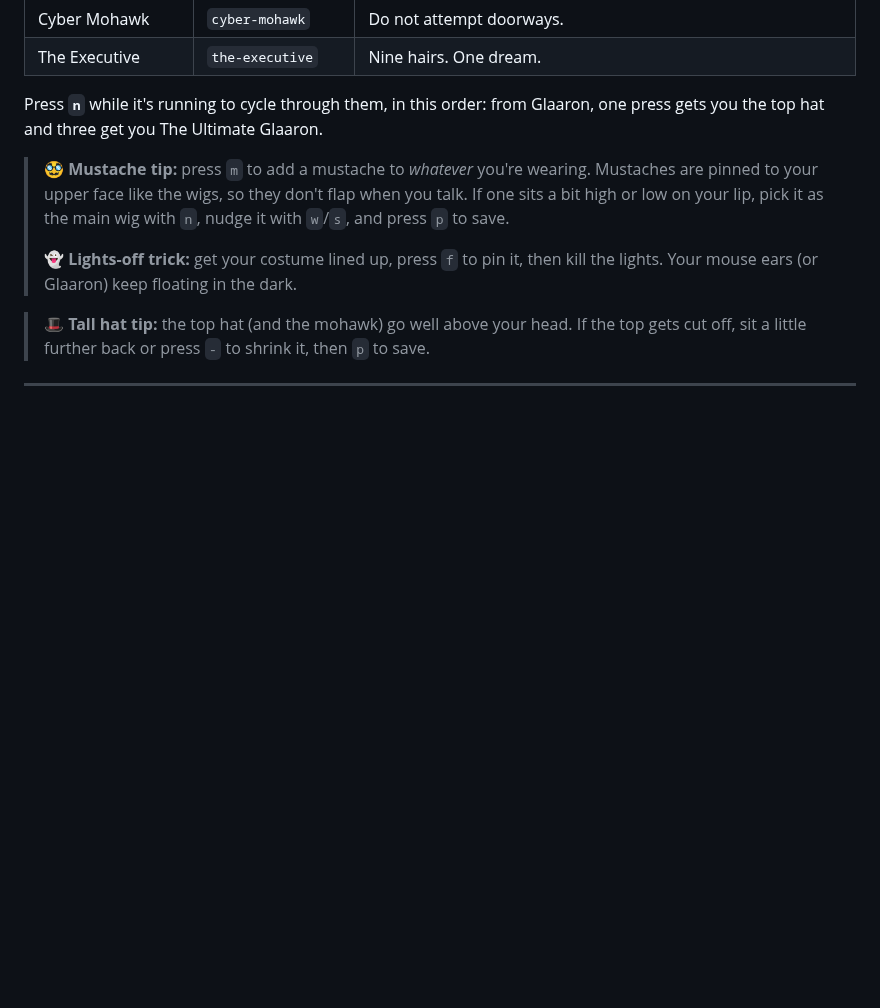
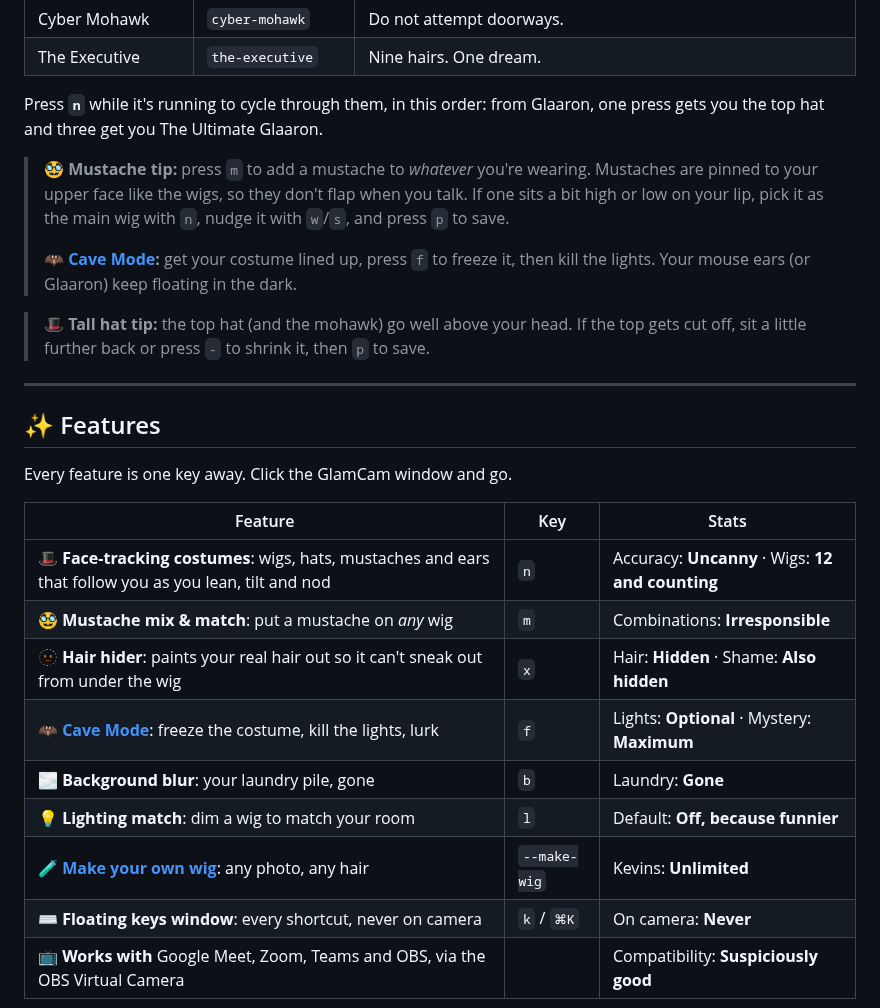
Before and after one commit to jdonohoo/glamcam, a Markdown page: README.md, the part around one of its changes. Rendered like a GitHub page; blank space fills up the shorter version.

```diff
--- a/README.md
+++ b/README.md
@@ -66,8 +66,25 @@ Press **`n`** while it's running to cycle through them, in this order: from Glaa
 
 > 🥸 **Mustache tip:** press `m` to add a mustache to *whatever* you're wearing. Mustaches are pinned to your upper face like the wigs, so they don't flap when you talk. If one sits a bit high or low on your lip, pick it as the main wig with `n`, nudge it with `w`/`s`, and press `p` to save.
 >
-> 👻 **Lights-off trick:** get your costume lined up, press `f` to pin it, then kill the lights. Your mouse ears (or Glaaron) keep floating in the dark.
+> 🦇 **[Cave Mode](#-cave-mode):** get your costume lined up, press `f` to freeze it, then kill the lights. Your mouse ears (or Glaaron) keep floating in the dark.
 
 > 🎩 **Tall hat tip:** the top hat (and the mohawk) go well above your head. If the top gets cut off, sit a little further back or press `-` to shrink it, then `p` to save.
 
 ---
+
+## ✨ Features
+
+Every feature is one key away. Click the GlamCam window and go.
+
+| Feature | Key | Stats |
+|---|---|---|
+| 🎩 **Face-tracking costumes**: wigs, hats, mustaches and ears that follow you as you lean, tilt and nod | `n` | Accuracy: **Uncanny** · Wigs: **12 and counting** |
+| 🥸 **Mustache mix & match**: put a mustache on *any* wig | `m` | Combinations: **Irresponsible** |
+| 🫥 **Hair hider**: paints your real hair out so it can't sneak out from under the wig | `x` | Hair: **Hidden** · Shame: **Also hidden** |
+| 🦇 **[Cave Mode](#-cave-mode)**: freeze the costume, kill the lights, lurk | `f` | Lights: **Optional** · Mystery: **Maximum** |
+| 🌫️ **Background blur**: your laundry pile, gone | `b` | Laundry: **Gone** |
+| 💡 **Lighting match**: dim a wig to match your room | `l` | Default: **Off, because funnier** |
+| 🧪 **[Make your own wig](#-make-your-own-wig)**: any photo, any hair | `--make-wig` | Kevins: **Unlimited** |
+| ⌨️ **Floating keys window**: every shortcut, never on camera | `k` / `⌘K` | On camera: **Never** |
+| 📺 **Works with** Google Meet, Zoom, Teams and OBS, via the OBS Virtual Camera | | Compatibility: **Suspiciously good** |
+
```
Also changed, not shown: other parts of README.md (+15 -1 lines), .github/release-notes.md (+1 -1 lines), assets/cave.png (added), assets/keys.png (added), 2 other files.
